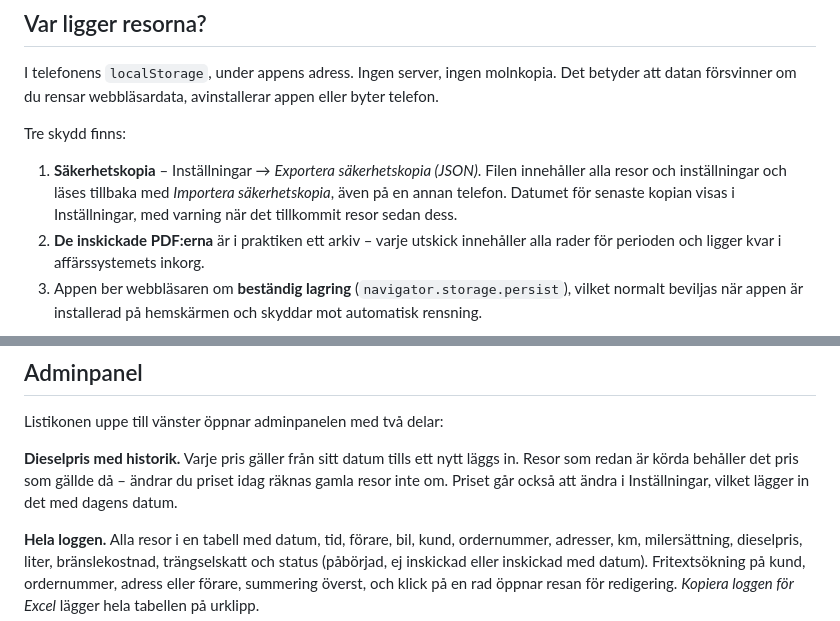
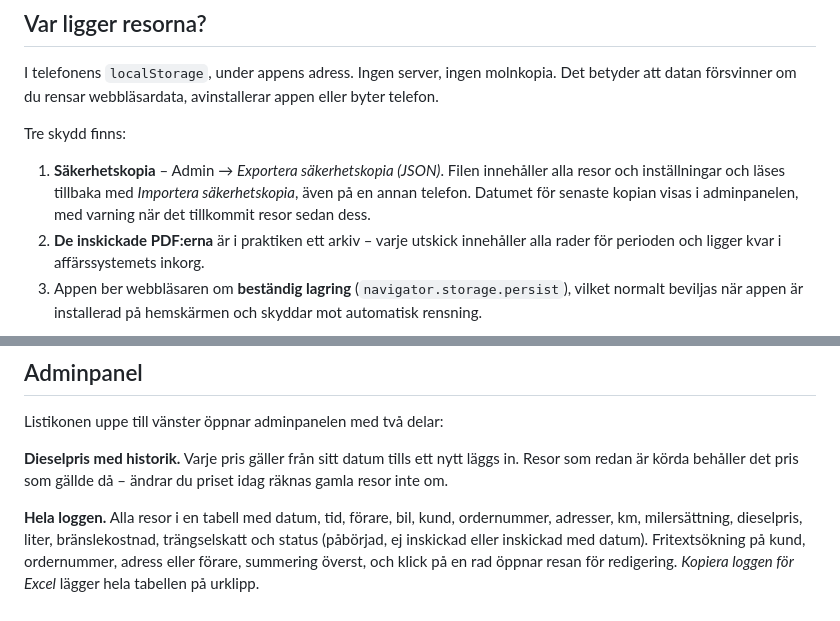
Before and after one commit to Hedlundo/korjournal, a Markdown page: README.md, 2 parts joined by grey strips. Rendered like a GitHub page.

Commit message:
README: inställningsvyn finns inte längre

```diff
--- a/README.md
+++ b/README.md
@@ -106,9 +106,9 @@ datan försvinner om du rensar webbläsardata, avinstallerar appen eller byter t
 
 Tre skydd finns:
 
-1. **Säkerhetskopia** – Inställningar → *Exportera säkerhetskopia (JSON)*. Filen innehåller alla
+1. **Säkerhetskopia** – Admin → *Exportera säkerhetskopia (JSON)*. Filen innehåller alla
    resor och inställningar och läses tillbaka med *Importera säkerhetskopia*, även på en annan
-   telefon. Datumet för senaste kopian visas i Inställningar, med varning när det tillkommit
+   telefon. Datumet för senaste kopian visas i adminpanelen, med varning när det tillkommit
    resor sedan dess.
 2. **De inskickade PDF:erna** är i praktiken ett arkiv – varje utskick innehåller alla rader för
    perioden och ligger kvar i affärssystemets inkorg.
@@ -133,7 +133,7 @@ Listikonen uppe till vänster öppnar adminpanelen med två delar:
 
 **Dieselpris med historik.** Varje pris gäller från sitt datum tills ett nytt läggs in. Resor som
 redan är körda behåller det pris som gällde då – ändrar du priset idag räknas gamla resor inte
-om. Priset går också att ändra i Inställningar, vilket lägger in det med dagens datum.
+om.
 
 **Hela loggen.** Alla resor i en tabell med datum, tid, förare, bil, kund, ordernummer, adresser,
 km, milersättning, dieselpris, liter, bränslekostnad, trängselskatt och status (påbörjad,
```
